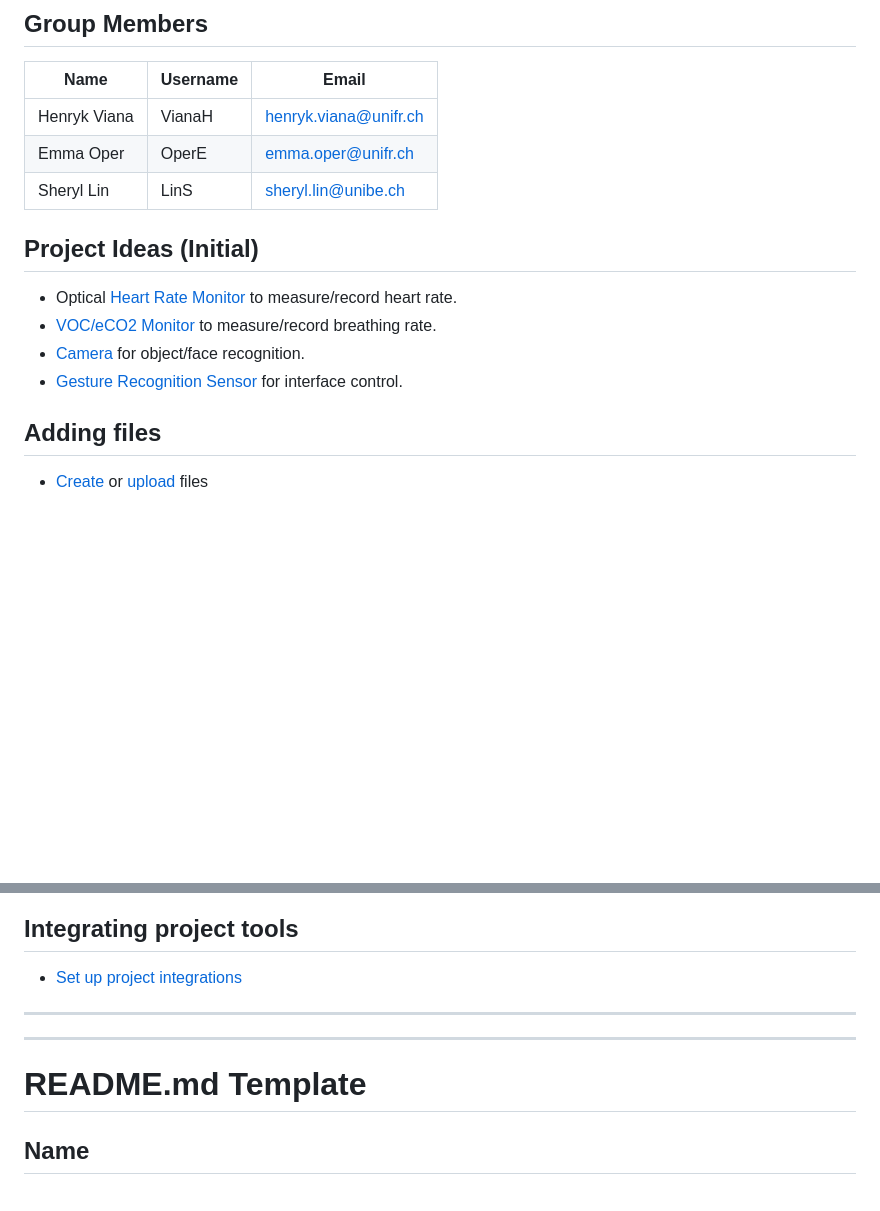
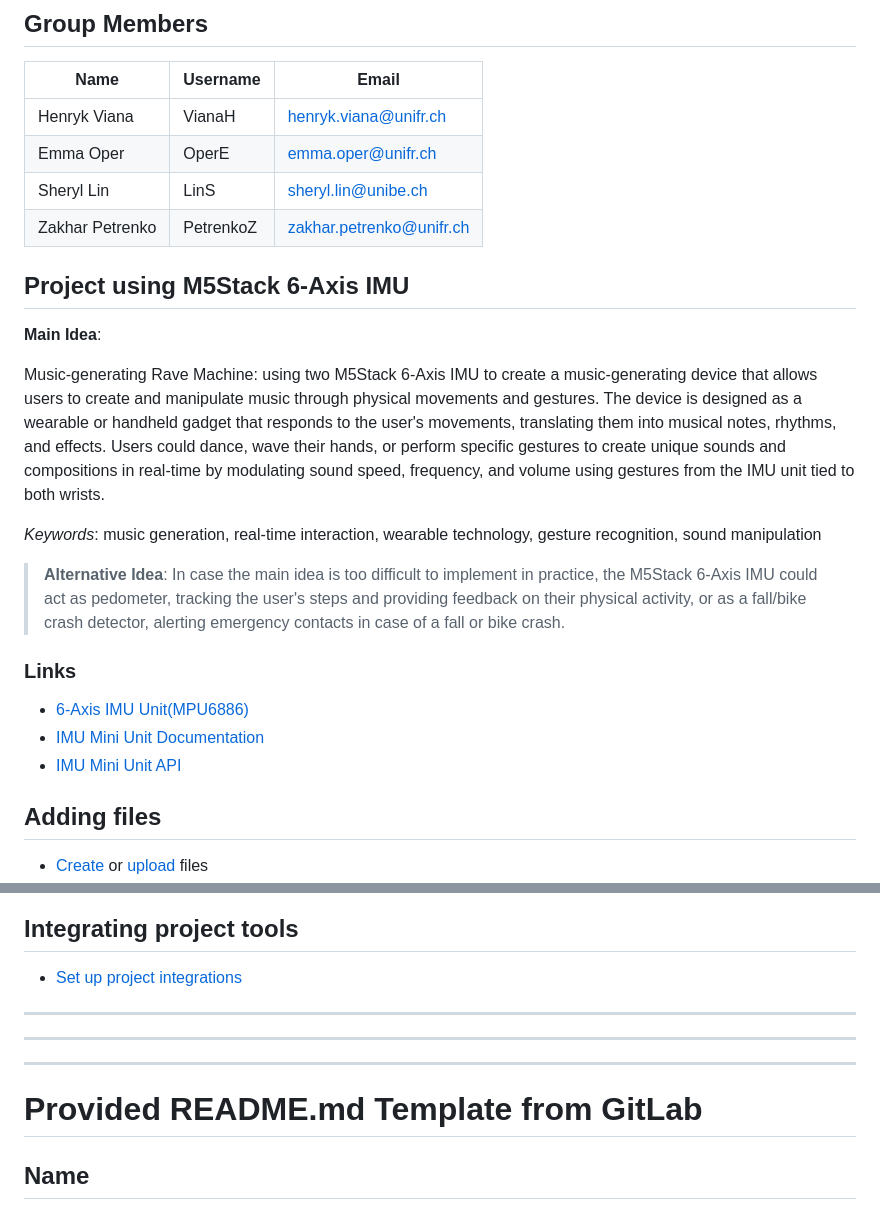
Before and after one commit to sherylposting/rave-machine-unibe2026, a Markdown page: README.md, 2 parts joined by grey strips. Drawn GitHub-style; blank space fills up the shorter version.

Commit message:
Updated README with new group member and discussed project idea.

```diff
--- a/README.md
+++ b/README.md
@@ -7,13 +7,22 @@
 | Henryk Viana | VianaH | henryk.viana@unifr.ch |
 | Emma Oper | OperE | emma.oper@unifr.ch |
 | Sheryl Lin | LinS | sheryl.lin@unibe.ch|
+| Zakhar Petrenko | PetrenkoZ | zakhar.petrenko@unifr.ch |
 
-## Project Ideas (Initial)
-- Optical [Heart Rate Monitor](https://docs.m5stack.com/en/unit/heart) to measure/record heart rate.
-- [VOC/eCO2 Monitor](https://shop.m5stack.com/products/tvoc-eco2-gas-unit-sgp30) to measure/record breathing rate.
-- [Camera](https://docs.m5stack.com/en/unit/Unit%20Camera) for object/face recognition.
-- [Gesture Recognition Sensor](https://shop.m5stack.com/products/unit-gesture-recognition-sensor-paj7620u2) for interface control.
+## Project using M5Stack 6-Axis IMU
 
+**Main Idea**:
+
+Music-generating Rave Machine: using two M5Stack 6-Axis IMU to create a music-generating device that allows users to create and manipulate music through physical movements and gestures. The device is designed as a wearable or handheld gadget that responds to the user's movements, translating them into musical notes, rhythms, and effects. Users could dance, wave their hands, or perform specific gestures to create unique sounds and compositions in real-time by modulating sound speed, frequency, and volume using gestures from the IMU unit tied to both wrists.
+
+*Keywords*: music generation, real-time interaction, wearable technology, gesture recognition, sound manipulation
+
+> **Alternative Idea**: In case the main idea is too difficult to implement in practice, the M5Stack 6-Axis IMU could act as pedometer, tracking the user's steps and providing feedback on their physical activity, or as a fall/bike crash detector, alerting emergency contacts in case of a fall or bike crash.
+
+### Links
+- [6-Axis IMU Unit(MPU6886)](https://shop.m5stack.com/products/6-axis-imu-unitmpu6886)
+- [IMU Mini Unit Documentation](https://docs.m5stack.com/en/unit/imu)
+- [IMU Mini Unit API](https://docs.m5stack.com/en/uiflow/blockly/unit/imu)
 
 ## Adding files
 
@@ -31,10 +40,10 @@ git push -uf origin main
 
 * [Set up project integrations](https://diuf-gitlab.unifr.ch/sop2026-projects/hveosl/-/settings/integrations)
 
-
 ***
 ***
-# README.md Template
+***
+# Provided README.md Template from GitLab
 
 ## Name
 Choose a self-explaining name for your project.
```
